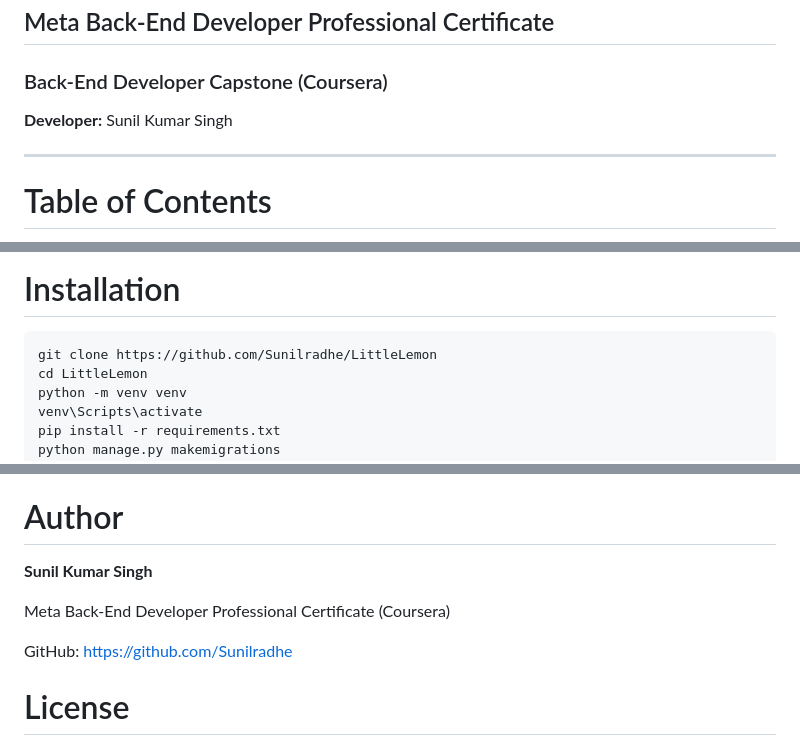
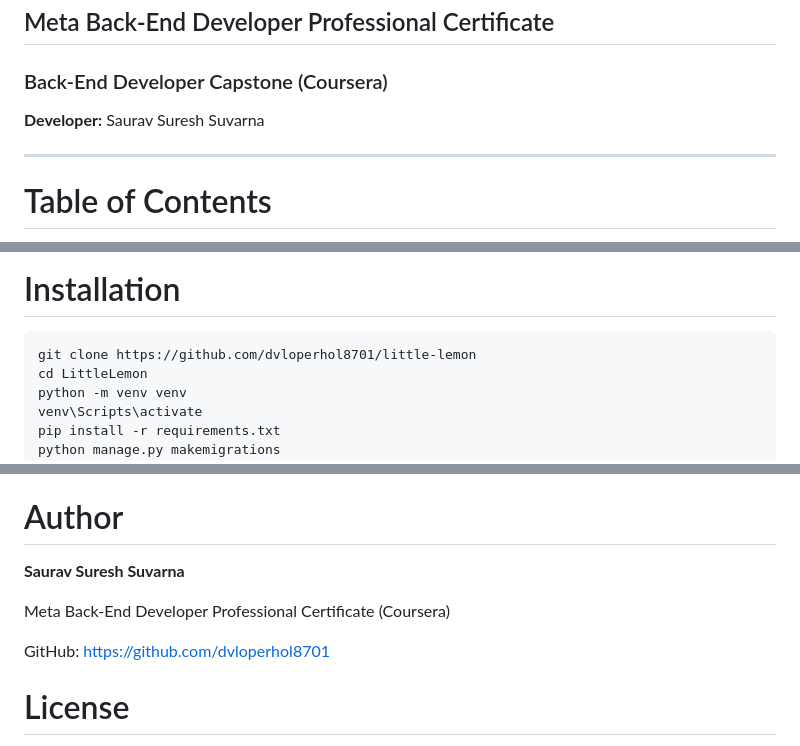
Before and after one commit to dvloperhol8701/little-lemon, a Markdown page: README.md, 3 parts joined by grey strips. Rendered like a GitHub page.

Commit message:
Change developer details and repository URL in README
Updated developer name and GitHub links in README.

````diff
--- a/README.md
+++ b/README.md
@@ -8,7 +8,7 @@
 ## Meta Back-End Developer Professional Certificate
 ### Back-End Developer Capstone (Coursera)
 
-**Developer:** Sunil Kumar Singh
+**Developer:** Saurav Suresh Suvarna
 
 ---
 
@@ -91,7 +91,7 @@ LITTLELEMON/
 # Installation
 
 ```bash
-git clone https://github.com/Sunilradhe/LittleLemon
+git clone https://github.com/dvloperhol8701/little-lemon
 cd LittleLemon
 python -m venv venv
 venv\Scripts\activate
@@ -183,11 +183,11 @@ The APIs were successfully tested using:
 
 # Author
 
-**Sunil Kumar Singh**
+**Saurav Suresh Suvarna**
 
 Meta Back-End Developer Professional Certificate (Coursera)
 
-GitHub: https://github.com/Sunilradhe
+GitHub: https://github.com/dvloperhol8701
 
 # License
 
````
